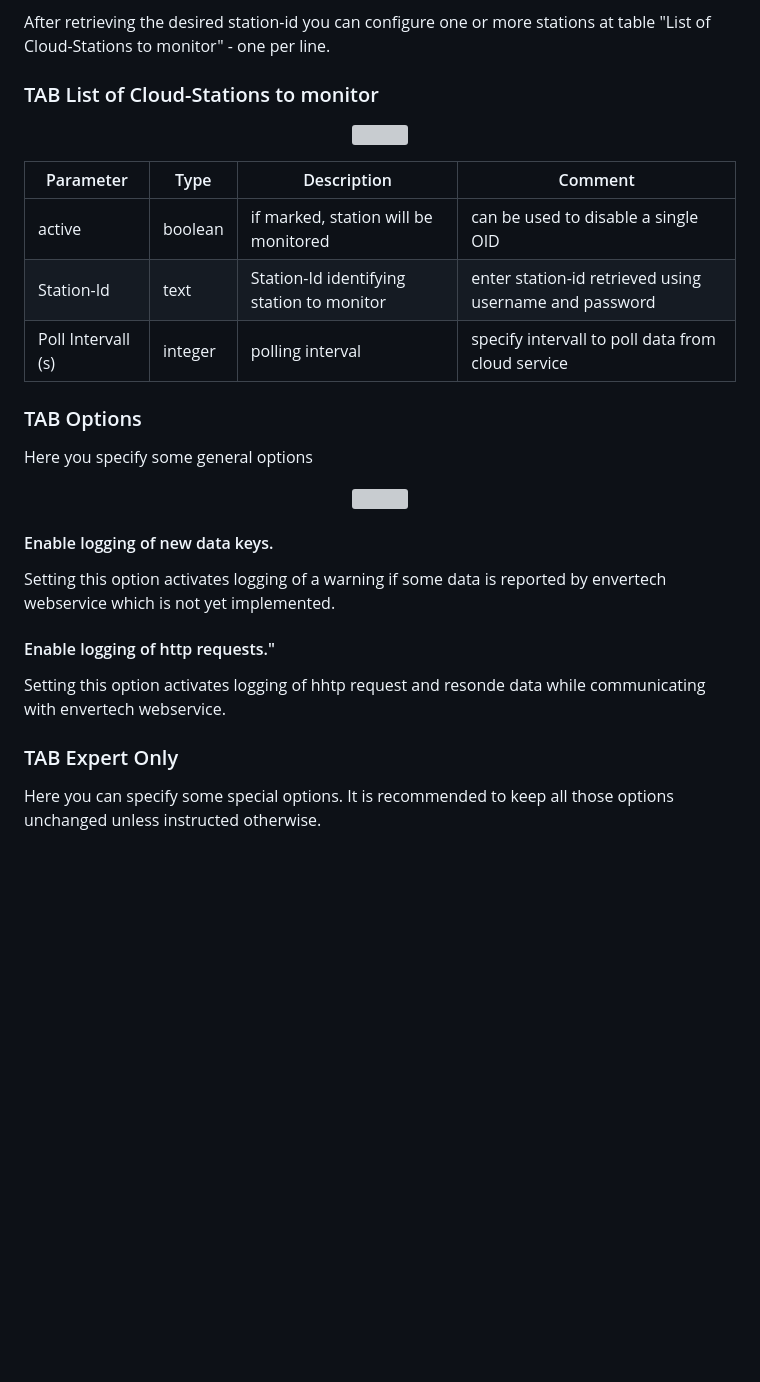
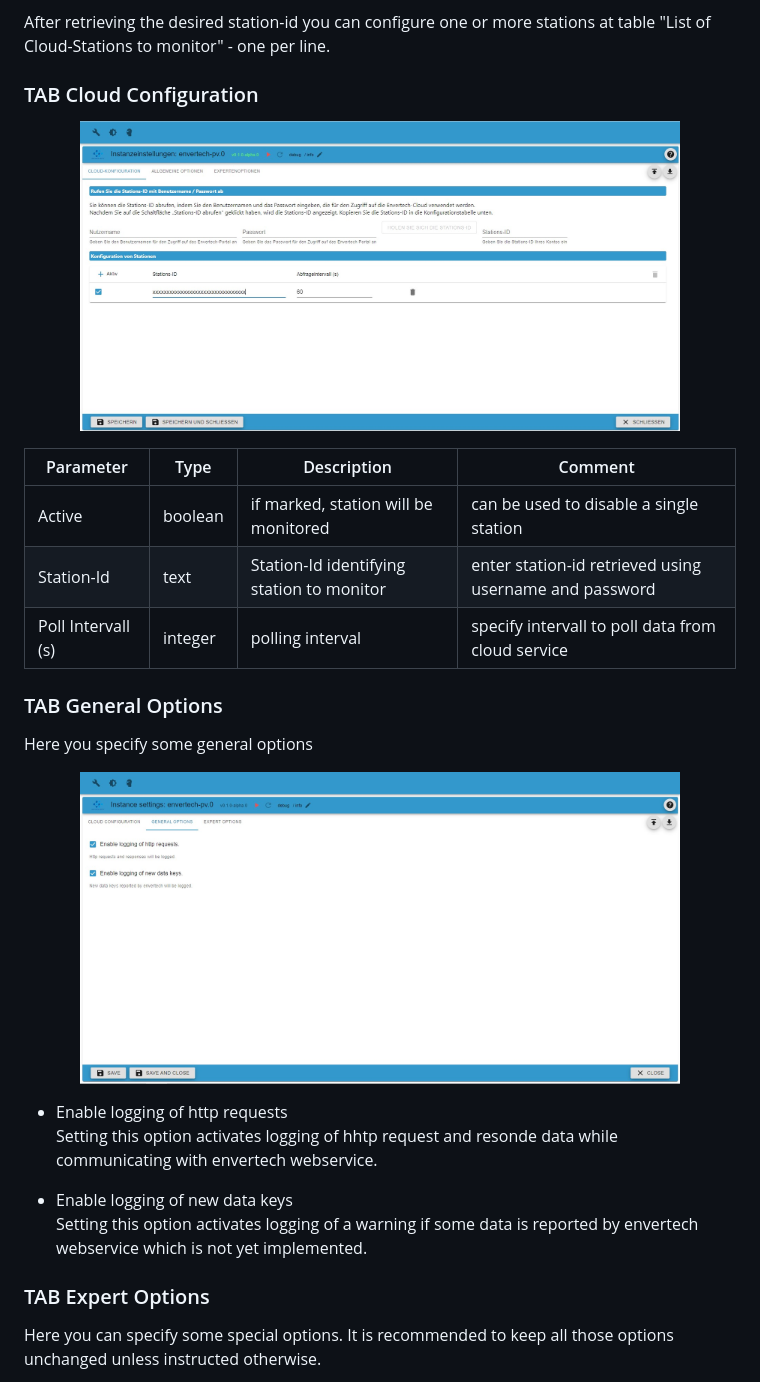
Before and after one commit to iobroker-community-adapters/ioBroker.envertech-pv, a Markdown page: docs/en/envertech.md, the part around the change printed below. Drawn GitHub-style; pictures changed too: docs/en/img/envertech_tab_cloudstations.jpg (added), docs/en/img/envertech_tab_options.jpg (added); blank space fills up the shorter version; grey boxes are pictures that could not be loaded.

```diff
--- a/docs/en/envertech.md
+++ b/docs/en/envertech.md
@@ -18,31 +18,29 @@ As described earlier every station is identified by its station-id. Retrieving t
 
 After retrieving the desired station-id you can configure one or more stations at table "List of Cloud-Stations to monitor" - one per line.
 
-### TAB List of Cloud-Stations to monitor
+### TAB Cloud Configuration
 
 <p align=center><img src="img/envertech_tab_cloudstations.jpg" width="600" /></p>
 
 | Parameter          | Type    | Description                               | Comment                                                |
 | ------------------ | ------- | ----------------------------------------- | ------------------------------------------------------ |
-| active             | boolean | if marked, station will be monitored      | can be used to disable a single OID                    |
+| Active             | boolean | if marked, station will be monitored      | can be used to disable a single station                |
 | Station-Id         | text    | Station-Id identifying station to monitor | enter station-id retrieved using username and password |
 | Poll Intervall (s) | integer | polling interval                          | specify intervall to poll data from cloud service      |
 
-### TAB Options
+### TAB General Options
 
 Here you specify some general options
 
 <p align=center><img src="img/envertech_tab_options.jpg" width="600" /></p>
 
-#### Enable logging of new data keys.
+-   Enable logging of http requests <br>
+    Setting this option activates logging of hhtp request and resonde data while communicating with envertech webservice.
 
-Setting this option activates logging of a warning if some data is reported by envertech webservice which is not yet implemented.
+-   Enable logging of new data keys <br>
+    Setting this option activates logging of a warning if some data is reported by envertech webservice which is not yet implemented.
 
-#### Enable logging of http requests."
-
-Setting this option activates logging of hhtp request and resonde data while communicating with envertech webservice.
-
-### TAB Expert Only
+### TAB Expert Options
 
 Here you can specify some special options. It is recommended to keep all those options unchanged unless instructed otherwise.
 
```
Also changed, not shown: other parts of docs/en/envertech.md (+12 -1 lines), docs/de/img/envertech_tab_cloudstations.jpg (added), docs/de/img/envertech_tab_expert.jpg (added), docs/de/img/envertech_tab_options.jpg (added), docs/en/img/envertech_tab_expert.jpg (added).
